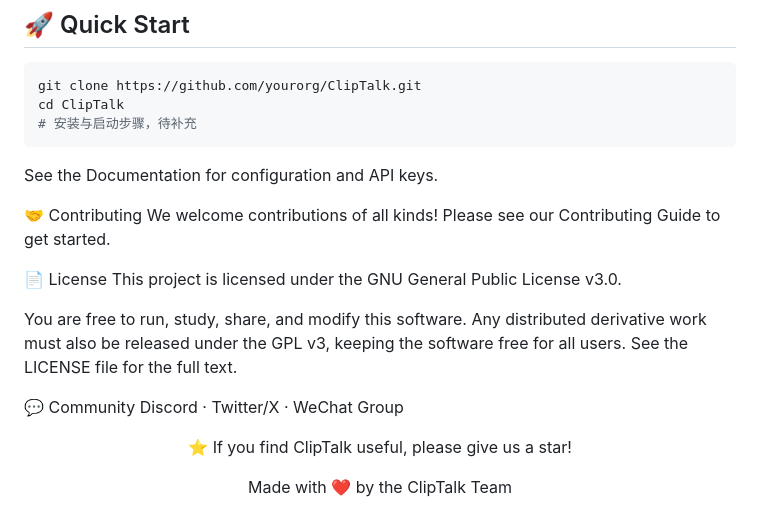
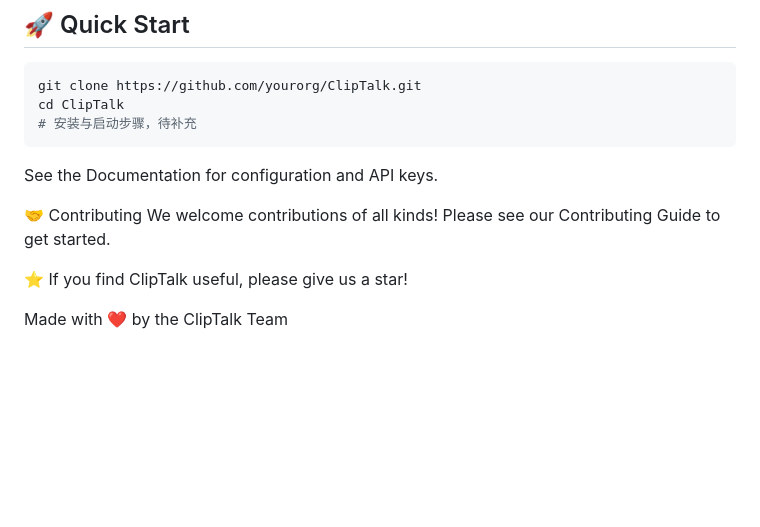
Before and after one commit to GML-MMGroup/ClipTalk, a Markdown page: README.md, the part around the change. GitHub-like rendering; blank space fills up the shorter version.

```diff
--- a/README.md
+++ b/README.md
@@ -192,16 +192,6 @@ See the Documentation for configuration and API keys.
 🤝 Contributing
 We welcome contributions of all kinds! Please see our Contributing Guide to get started.
 
-📄 License
-This project is licensed under the GNU General Public License v3.0.
-
-You are free to run, study, share, and modify this software. Any distributed
-derivative work must also be released under the GPL v3, keeping the software
-free for all users. See the LICENSE file for the full text.
-
-💬 Community
-Discord · Twitter/X · WeChat Group
-<div align="center">
 
 ⭐ If you find ClipTalk useful, please give us a star!
 
```
